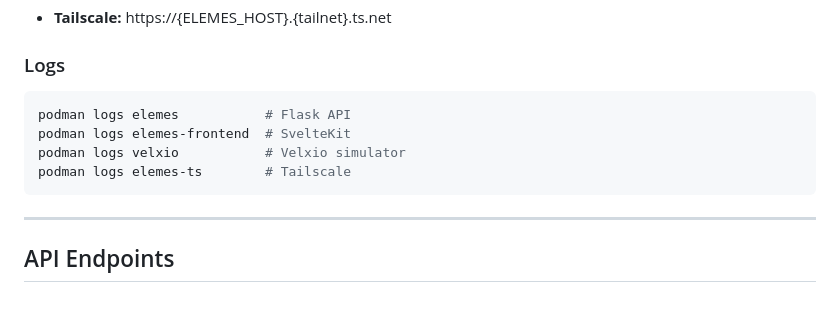
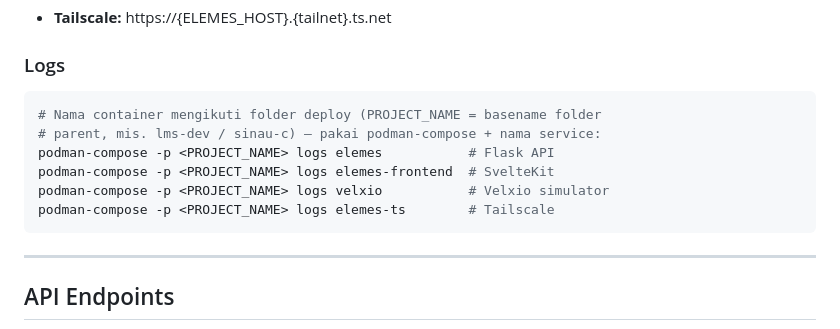
Before and after one commit to a2nr/elemes, a Markdown page: documentation.md, the part around the change. Drawn GitHub-style; blank space fills up the shorter version.

````diff
--- a/documentation.md
+++ b/documentation.md
@@ -264,10 +264,12 @@ cd elemes/
 ### Logs
 
 ```bash
-podman logs elemes           # Flask API
-podman logs elemes-frontend  # SvelteKit
-podman logs velxio           # Velxio simulator
-podman logs elemes-ts        # Tailscale
+# Nama container mengikuti folder deploy (PROJECT_NAME = basename folder
+# parent, mis. lms-dev / sinau-c) — pakai podman-compose + nama service:
+podman-compose -p <PROJECT_NAME> logs elemes           # Flask API
+podman-compose -p <PROJECT_NAME> logs elemes-frontend  # SvelteKit
+podman-compose -p <PROJECT_NAME> logs velxio           # Velxio simulator
+podman-compose -p <PROJECT_NAME> logs elemes-ts        # Tailscale
 ```
 
 ---
````
Also changed, not shown: docs/11-database-migration.md (+10 -4 lines), load-test/README.md (+9 -2 lines).
